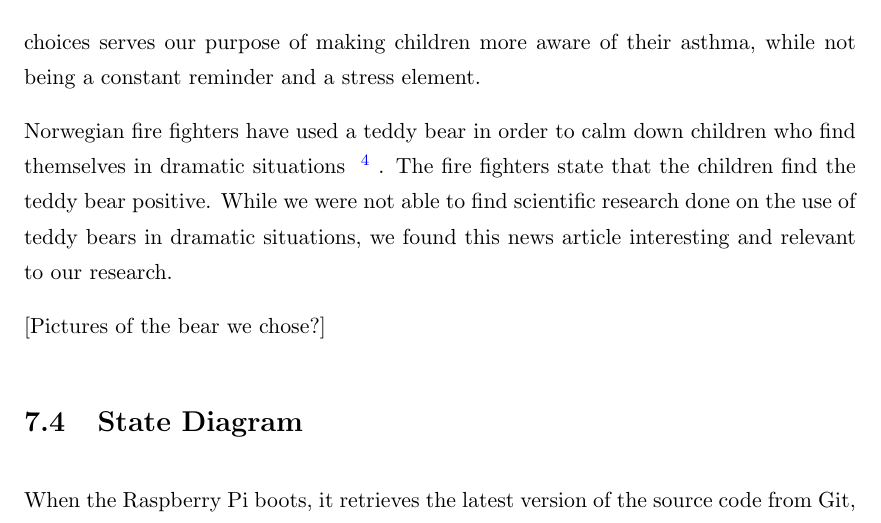
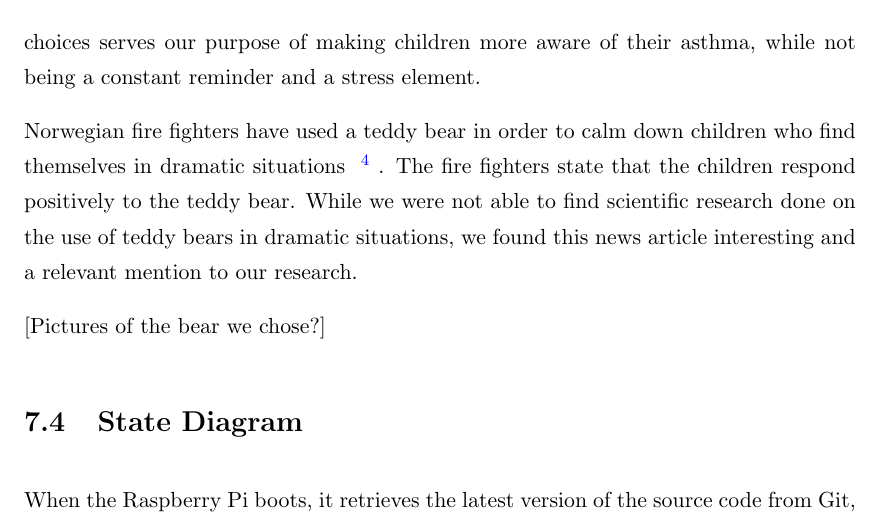
Before and after one commit to aleksg/Fordypningsprosjekt, a LaTeX thesis (Thesis/document.tex, which reads Thesis/Chapters/our-tangible-interface/our-solution.tex): part of page 56 of 87, cut so that both start at the same text. Compiled offline with pdfLaTeX.

Commit message:
typos in teddy bear fire fighter

```diff
--- a/Thesis/Chapters/our-tangible-interface/our-solution.tex
+++ b/Thesis/Chapters/our-tangible-interface/our-solution.tex
@@ -156,7 +156,8 @@ When designing \buddy{} we choose to use a teddy bear as an avator for our syste
 
 While designing our system we also wanted to make sure our system did not have robot-like features or robotic similarities. While children tend to find technology very interesting, we want to make \buddy{} seem as natural as possible, making a stuffed animal buddy, rather than a technological toy. We believe that these design choices serves our purpose of making children more aware of their asthma, while not being a constant reminder and a stress element.
 
-Norwegian fire fighters have used a teddy bear in order to calm down children who find themselves in dramatic situations \fnurl{NRK: Firefighters use teddy bears to calm down children}{http://www.nrk.no/trondelag/bamser-i-utrykningsbilene-1.11548966}. The fire fighters state that the children find the teddy bear positive. While we were not able to find scientific research done on the use of teddy bears in dramatic situations, we found this news article interesting and relevant to our research.
+Norwegian fire fighters have used a teddy bear in order to calm down children who find themselves in dramatic situations \fnurl{NRK: Firefighters use teddy bears to calm down children}{http://www.nrk.no/trondelag/bamser-i-utrykningsbilene-1.11548966}. The fire fighters state that the children respond positively to the teddy bear.
+While we were not able to find scientific research done on the use of teddy bears in dramatic situations, we found this news article interesting and a relevant mention to our research.
 
 [Pictures of the bear we chose?]
 
```
